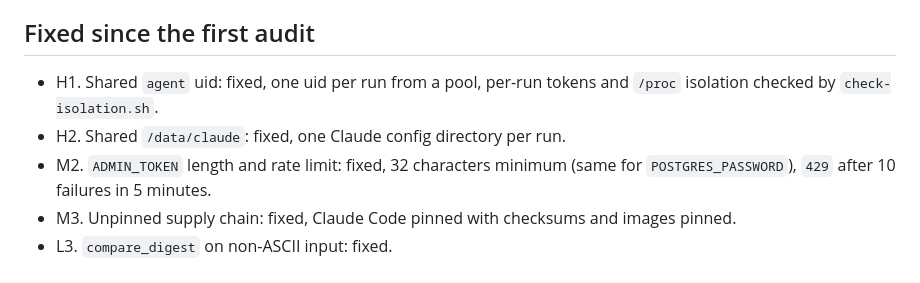
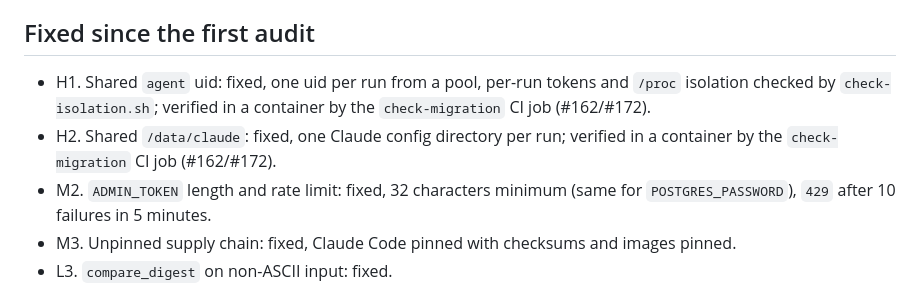
Before and after one commit to enzoblain/Palabre, a Markdown page: docs/audit/security.md, the part around the change. GitHub-like rendering.

Commit message:
docs(audit): cite the proof of the H1/H2 fixes in security.md
Co-Authored-By: Claude Sonnet 5.5 <noreply@anthropic.com>

```diff
--- a/docs/audit/security.md
+++ b/docs/audit/security.md
@@ -4,8 +4,8 @@ Audit of `dev`, first written 2026-10-30 and updated 2026-10-31. Findings sorted
 
 ## Fixed since the first audit
 
-- H1. Shared `agent` uid: fixed, one uid per run from a pool, per-run tokens and `/proc` isolation checked by `check-isolation.sh`.
-- H2. Shared `/data/claude`: fixed, one Claude config directory per run.
+- H1. Shared `agent` uid: fixed, one uid per run from a pool, per-run tokens and `/proc` isolation checked by `check-isolation.sh`; verified in a container by the `check-migration` CI job (#162/#172).
+- H2. Shared `/data/claude`: fixed, one Claude config directory per run; verified in a container by the `check-migration` CI job (#162/#172).
 - M2. `ADMIN_TOKEN` length and rate limit: fixed, 32 characters minimum (same for `POSTGRES_PASSWORD`), `429` after 10 failures in 5 minutes.
 - M3. Unpinned supply chain: fixed, Claude Code pinned with checksums and images pinned.
 - L3. `compare_digest` on non-ASCII input: fixed.
```
